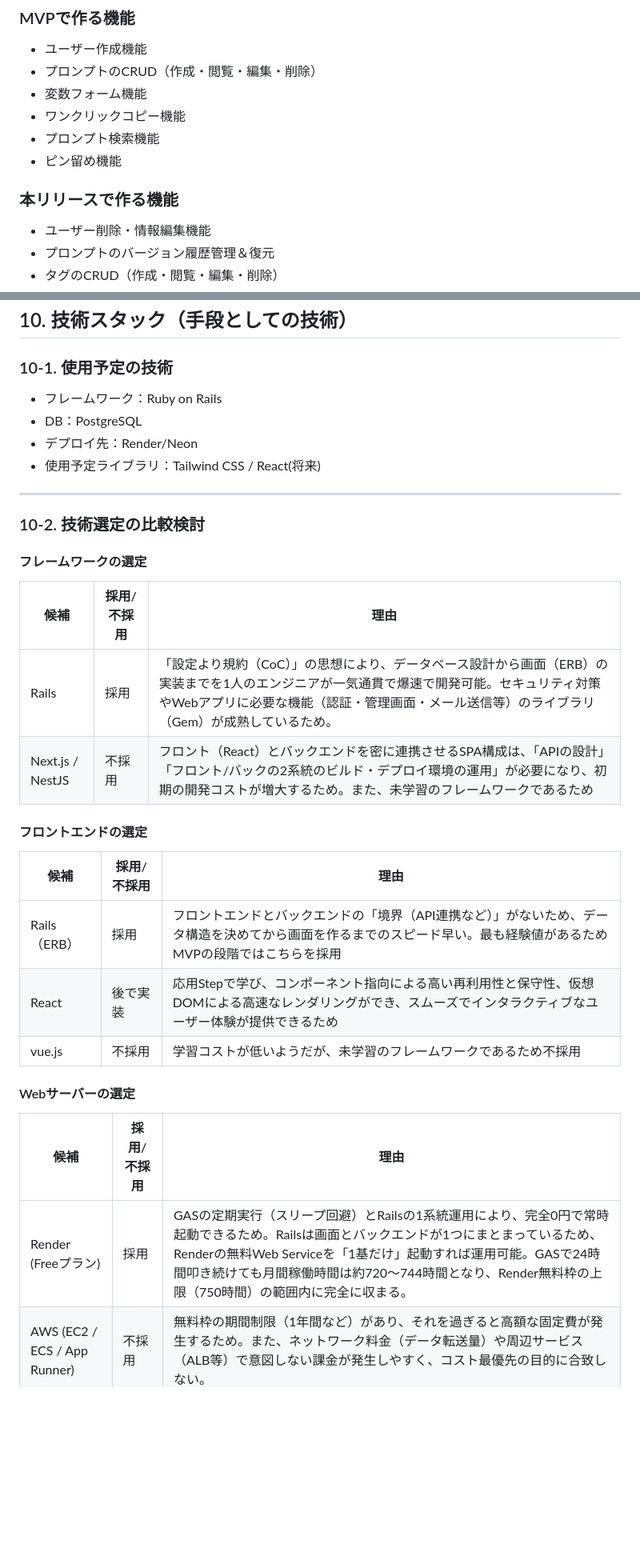
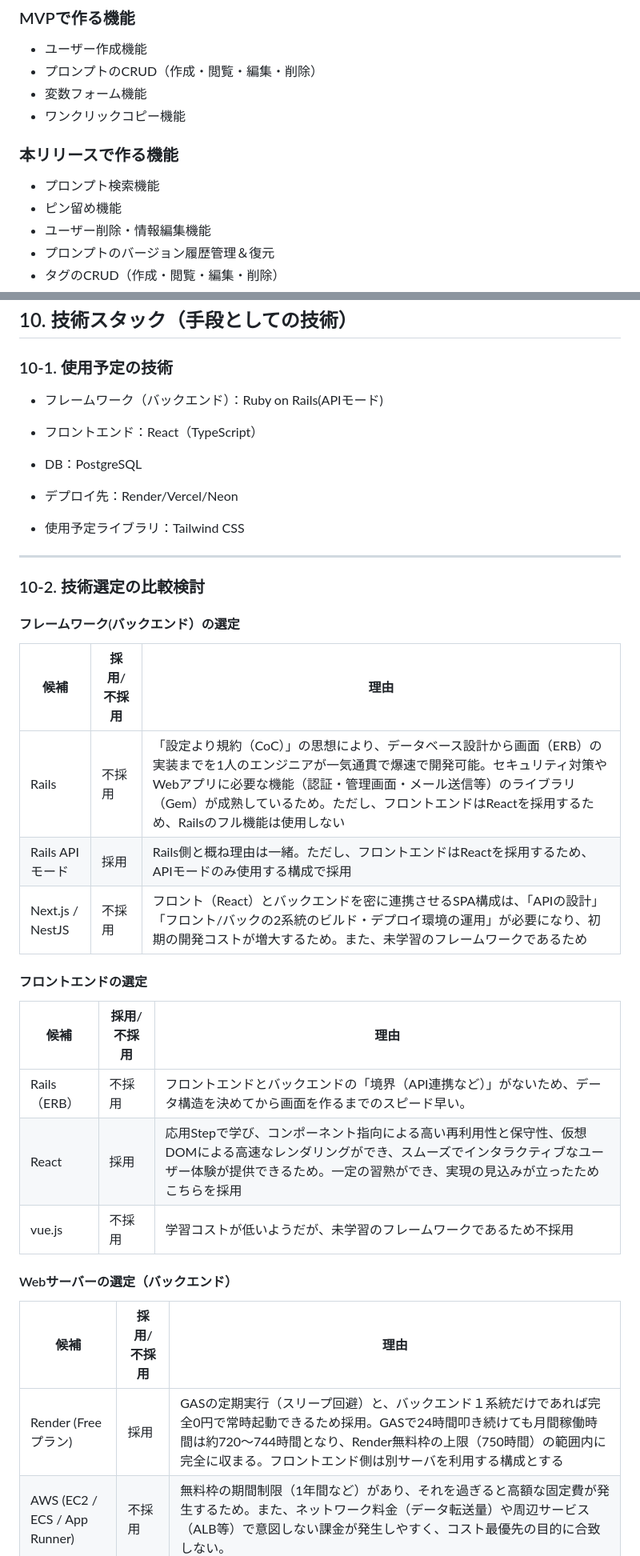
Before and after one commit to yokota-dev-app/graduation_project_app, a Markdown page: README.md, 2 parts joined by grey strips. Shown at 80% size. Rendered like a GitHub page; blank space fills up the shorter version.

Commit message:
docs: Update technology stack in  the README

```diff
--- a/README.md
+++ b/README.md
@@ -143,10 +143,10 @@
 - プロンプトのCRUD（作成・閲覧・編集・削除）
 - 変数フォーム機能
 - ワンクリックコピー機能
+
+### 本リリースで作る機能
 - プロンプト検索機能
 - ピン留め機能
-
-### 本リリースで作る機能
 - ユーザー削除・情報編集機能
 - プロンプトのバージョン履歴管理＆復元
 - タグのCRUD（作成・閲覧・編集・削除）
@@ -172,31 +172,34 @@
 
 ### 10-1. 使用予定の技術
 
-- フレームワーク：Ruby on Rails
+- フレームワーク（バックエンド）：Ruby on Rails(APIモード)
+
+- フロントエンド：React（TypeScript）
 - DB：PostgreSQL
-- デプロイ先：Render/Neon
-- 使用予定ライブラリ：Tailwind CSS / React(将来)
+- デプロイ先：Render/Vercel/Neon
+- 使用予定ライブラリ：Tailwind CSS
 
 ---
 
 ### 10-2. 技術選定の比較検討
 
-#### フレームワークの選定
+#### フレームワーク(バックエンド）の選定
 | 候補 | 採用/不採用 | 理由 |
 | --- | --- | --- |
-| Rails | 採用 | 「設定より規約（CoC）」の思想により、データベース設計から画面（ERB）の実装までを1人のエンジニアが一気通貫で爆速で開発可能。セキュリティ対策やWebアプリに必要な機能（認証・管理画面・メール送信等）のライブラリ（Gem）が成熟しているため。 |
+| Rails | 不採用 | 「設定より規約（CoC）」の思想により、データベース設計から画面（ERB）の実装までを1人のエンジニアが一気通貫で爆速で開発可能。セキュリティ対策やWebアプリに必要な機能（認証・管理画面・メール送信等）のライブラリ（Gem）が成熟しているため。ただし、フロントエンドはReactを採用するため、Railsのフル機能は使用しない |
+| Rails APIモード | 採用 | Rails側と概ね理由は一緒。ただし、フロントエンドはReactを採用するため、APIモードのみ使用する構成で採用 |
 | Next.js / NestJS | 不採用 | フロント（React）とバックエンドを密に連携させるSPA構成は、「APIの設計」「フロント/バックの2系統のビルド・デプロイ環境の運用」が必要になり、初期の開発コストが増大するため。また、未学習のフレームワークであるため |
 
 #### フロントエンドの選定
 | 候補 | 採用/不採用 | 理由 |
 | --- | --- | --- |
-| Rails（ERB） | 採用 | フロントエンドとバックエンドの「境界（API連携など）」がないため、データ構造を決めてから画面を作るまでのスピード早い。最も経験値があるためMVPの段階ではこちらを採用 |
-| React | 後で実装 | 応用Stepで学び、コンポーネント指向による高い再利用性と保守性、仮想DOMによる高速なレンダリングができ、スムーズでインタラクティブなユーザー体験が提供できるため |
+| Rails（ERB） | 不採用 | フロントエンドとバックエンドの「境界（API連携など）」がないため、データ構造を決めてから画面を作るまでのスピード早い。 |
+| React | 採用 | 応用Stepで学び、コンポーネント指向による高い再利用性と保守性、仮想DOMによる高速なレンダリングができ、スムーズでインタラクティブなユーザー体験が提供できるため。一定の習熟ができ、実現の見込みが立ったためこちらを採用 |
 | vue.js | 不採用 | 学習コストが低いようだが、未学習のフレームワークであるため不採用 |
 
-#### Webサーバーの選定
+#### Webサーバーの選定（バックエンド）
 | 候補 | 採用/不採用 | 理由 |
 | --- | --- | --- |
-| Render (Freeプラン) | 採用 | GASの定期実行（スリープ回避）とRailsの1系統運用により、完全0円で常時起動できるため。Railsは画面とバックエンドが1つにまとまっているため、Renderの無料Web Serviceを「1基だけ」起動すれば運用可能。GASで24時間叩き続けても月間稼働時間は約720〜744時間となり、Render無料枠の上限（750時間）の範囲内に完全に収まる。 |
+| Render (Freeプラン) | 採用 | GASの定期実行（スリープ回避）と、バックエンド１系統だけであれば完全0円で常時起動できるため採用。GASで24時間叩き続けても月間稼働時間は約720〜744時間となり、Render無料枠の上限（750時間）の範囲内に完全に収まる。フロントエンド側は別サーバを利用する構成とする|
 | AWS (EC2 / ECS / App Runner) | 不採用 | 無料枠の期間制限（1年間など）があり、それを過ぎると高額な固定費が発生するため。また、ネットワーク料金（データ転送量）や周辺サービス（ALB等）で意図しない課金が発生しやすく、コスト最優先の目的に合致しない。 |
 | Heroku (Eco / Basicプラン) | 不採用 | 無料枠が完全に廃止されており、最低でも月額$5〜$7の固定費が確実に発生するため。 |
```
Also changed, not shown: other parts of README.md (+8 -0 lines).
